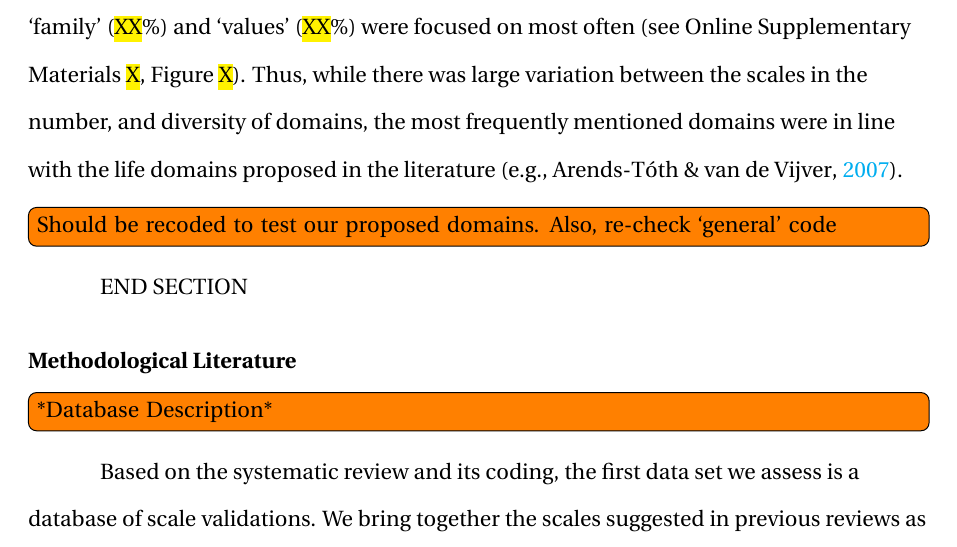
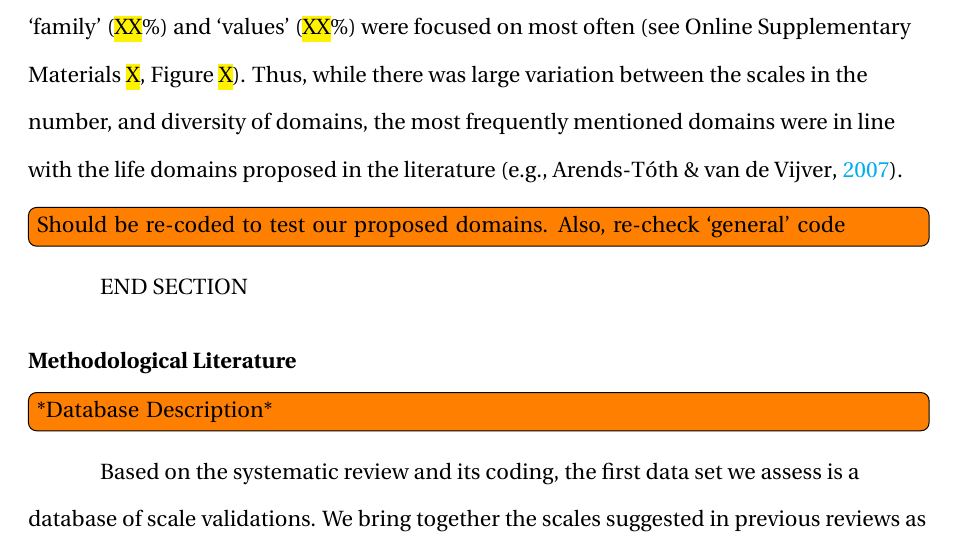
Before and after one commit to JannisCodes/acculturation-review, a LaTeX paper (main.tex, which reads Methods-and-Results.tex): part of page 22 of 47, cut so that both start at the same text. Compiled offline with pdfLaTeX.

Commit message:
domains updated v02

```diff
--- a/Methods-and-Results.tex
+++ b/Methods-and-Results.tex
@@ -145,6 +145,6 @@ with the life domains proposed in the literature
 \citep[e.g.,][]{Arends-Toth2007}.
 
 \vspace{1em}
-\todo[inline]{Should be recoded to test our proposed domains. Also, re-check `general' code}
+\todo[inline]{Should be re-coded to test our proposed domains. Also, re-check `general' code}
 
 END SECTION
```
Also changed, not shown: Figures/ABCDFreq-1.pdf, Figures/ScaleDomainFrequencies-1.pdf.
